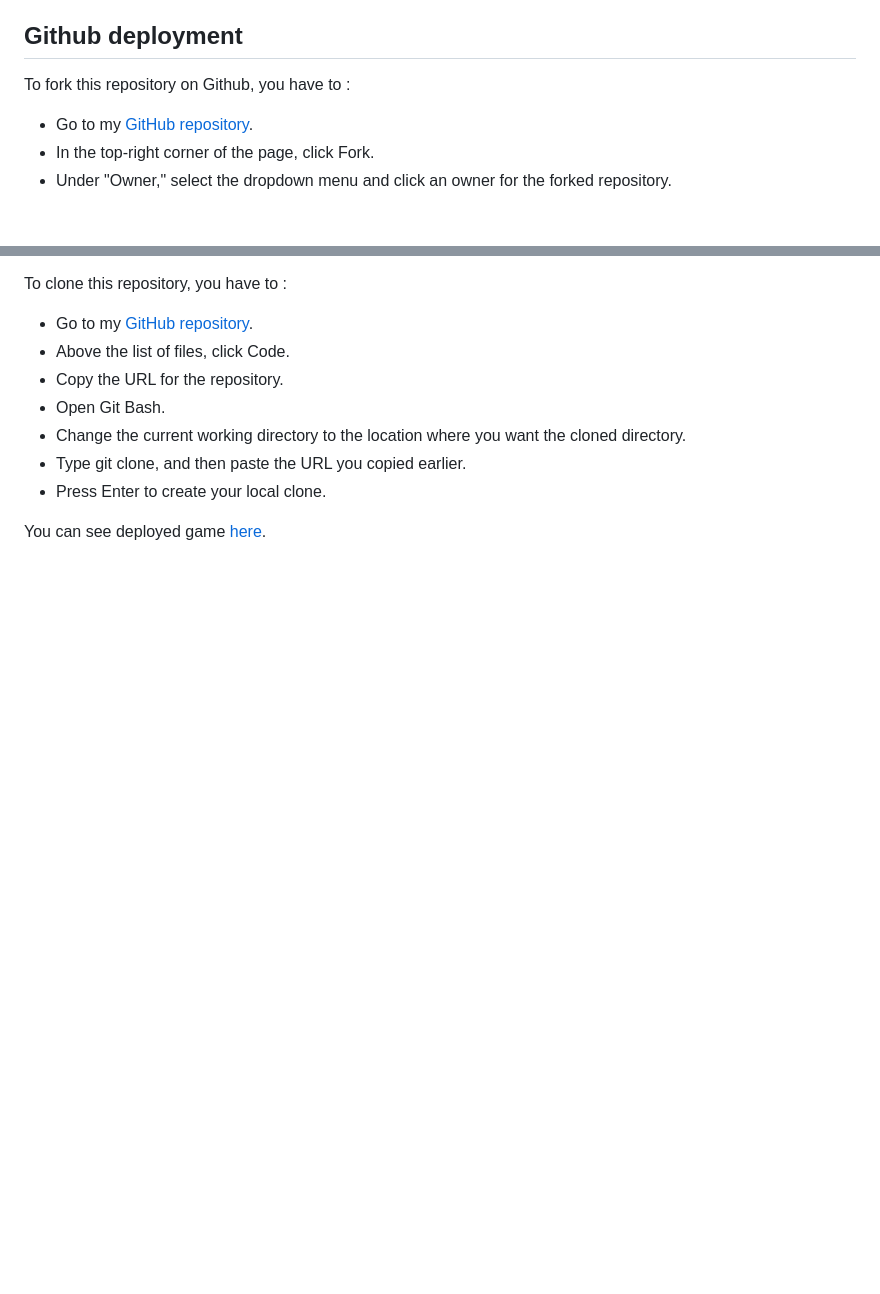
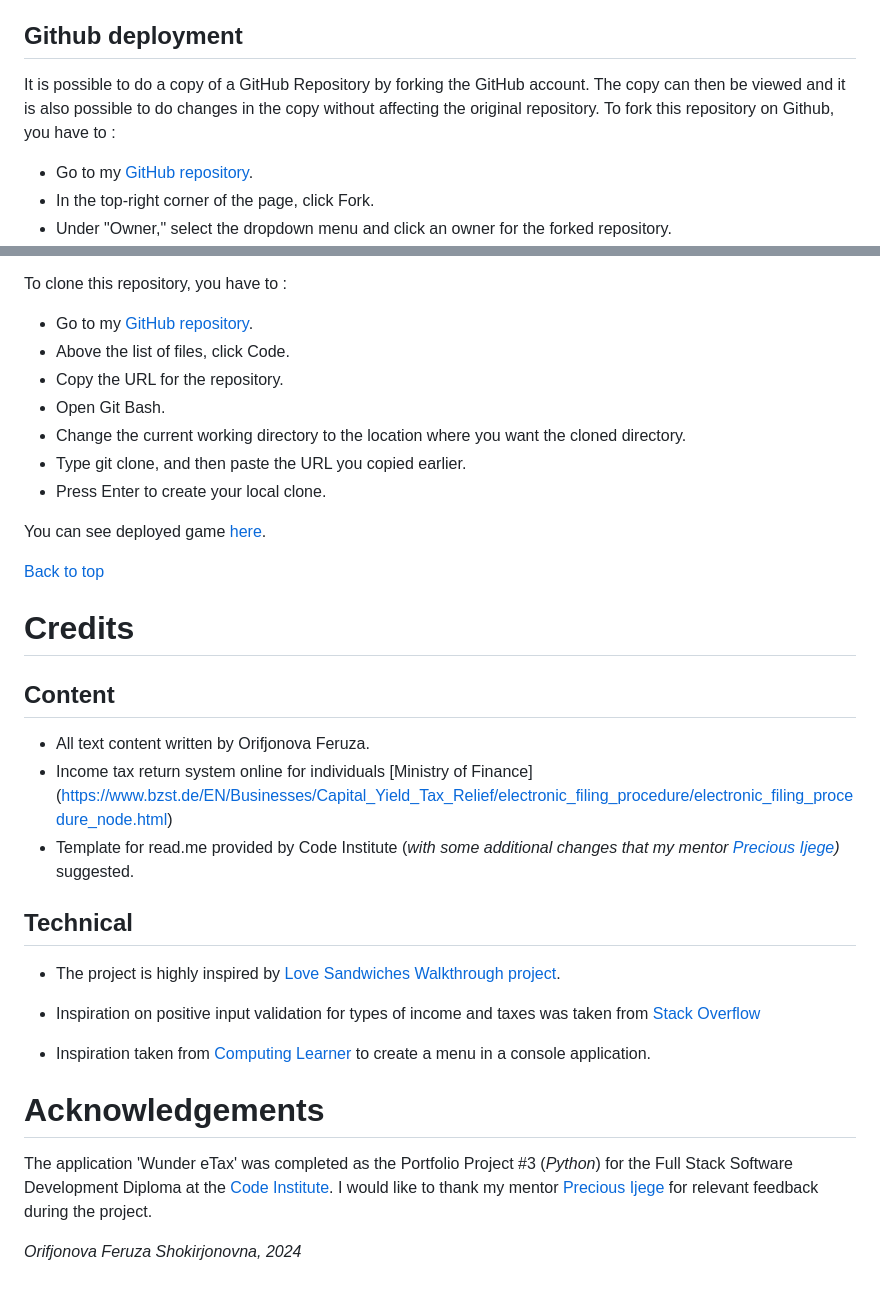
Before and after one commit to FeruzaShokirjonovna/tax-calculator, a Markdown page: README.md, 2 parts joined by grey strips. Rendered like a GitHub page; blank space fills up the shorter version.

Commit message:
Add credits content

```diff
--- a/README.md
+++ b/README.md
@@ -296,8 +296,8 @@ To deploy Your App to Heroku, you have to :
 - Choose if you want to deploy automatic or manual, and press deploy.
 
 ## Github deployment
+It is possible to do a copy of a GitHub Repository by forking the GitHub account. The copy can then be viewed and it is also possible to do changes in the copy without affecting the original repository. To fork this repository on Github, you have to :
 
-To fork this repository on Github, you have to :
   - Go to my [GitHub repository](https://github.com/FeruzaShokirjonovna/tax-calculator).
   - In the top-right corner of the page, click Fork.
   - Under "Owner," select the dropdown menu and click an owner for the forked repository.
@@ -315,4 +315,25 @@ To clone this repository, you have to :
 
 You can see deployed game [here](https://tax-refund-calculator-6ba07d15fa62.herokuapp.com/).
 
-<br>
+[Back to top](<#table-of-content>)
+
+# Credits
+
+## Content
+
+* All text content written by Orifjonova Feruza.
+* Income tax return system online for individuals [Ministry of Finance] (https://www.bzst.de/EN/Businesses/Capital_Yield_Tax_Relief/electronic_filing_procedure/electronic_filing_procedure_node.html)
+* Template for read.me provided by Code Institute (*with some additional changes that my mentor [Precious Ijege](https://www.linkedin.com/in/precious-ijege-908a00168/))* suggested.
+
+## Technical
+
+* The project is highly inspired by [Love Sandwiches Walkthrough project](https://github.com/Code-Institute-Solutions/love-sandwiches-p5-sourcecode).
+
+* Inspiration on positive input validation for types of income and taxes was taken from [Stack Overflow](https://stackoverflow.com/questions/51086375/python-input-validation-positive-float-or-int-accepted)
+
+* Inspiration taken from [Computing Learner](https://computinglearner.com/how-to-create-a-menu-for-a-python-console-application/) to create a menu in a console application.
+
+# Acknowledgements
+The application 'Wunder eTax' was completed as the Portfolio Project #3 (*Python*) for the Full Stack Software Development Diploma at the [Code Institute](https://codeinstitute.net/). I would like to thank my mentor [Precious Ijege](https://www.linkedin.com/in/precious-ijege-908a00168/) for relevant feedback during the project.
+
+*Orifjonova Feruza Shokirjonovna, 2024*
```
